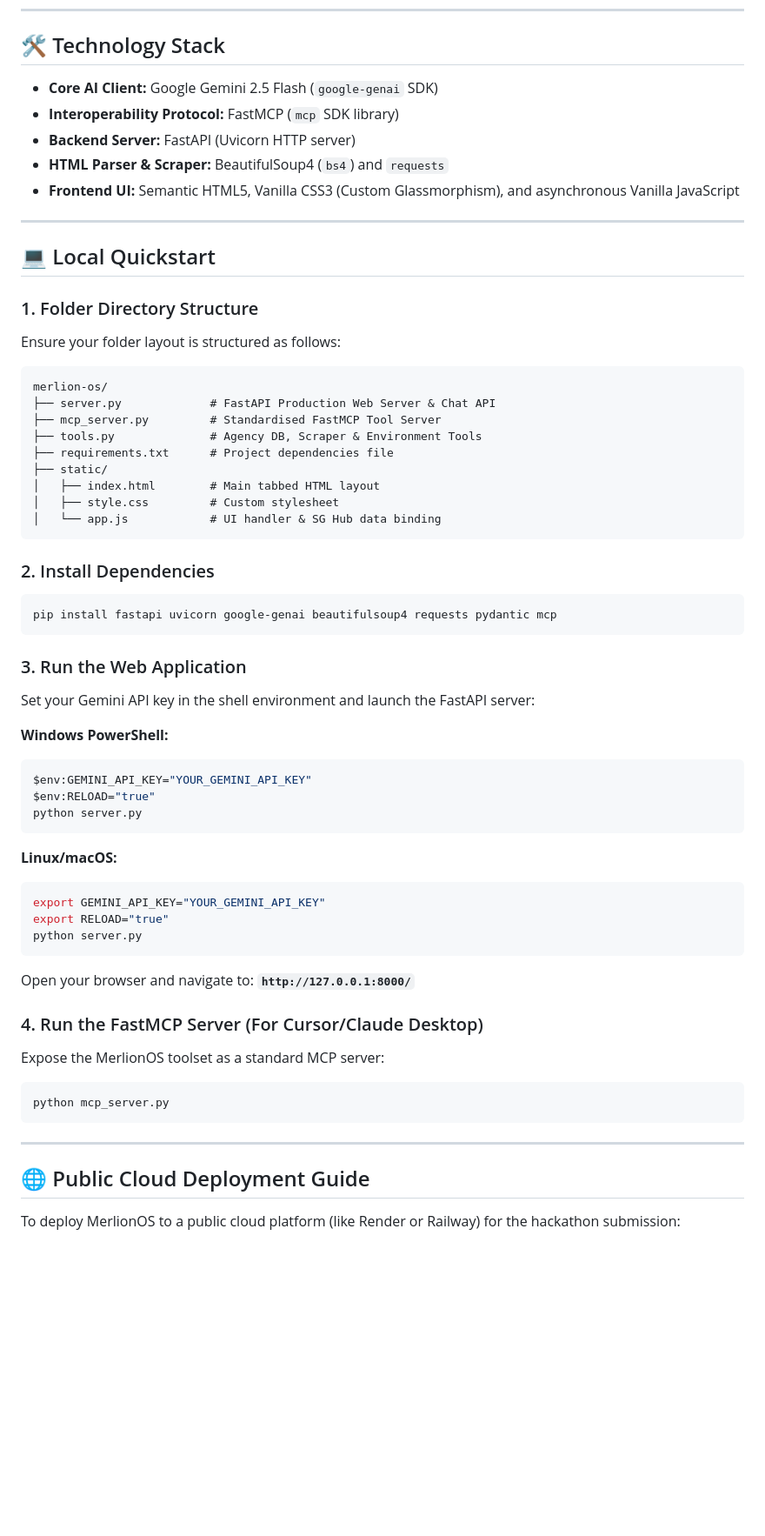
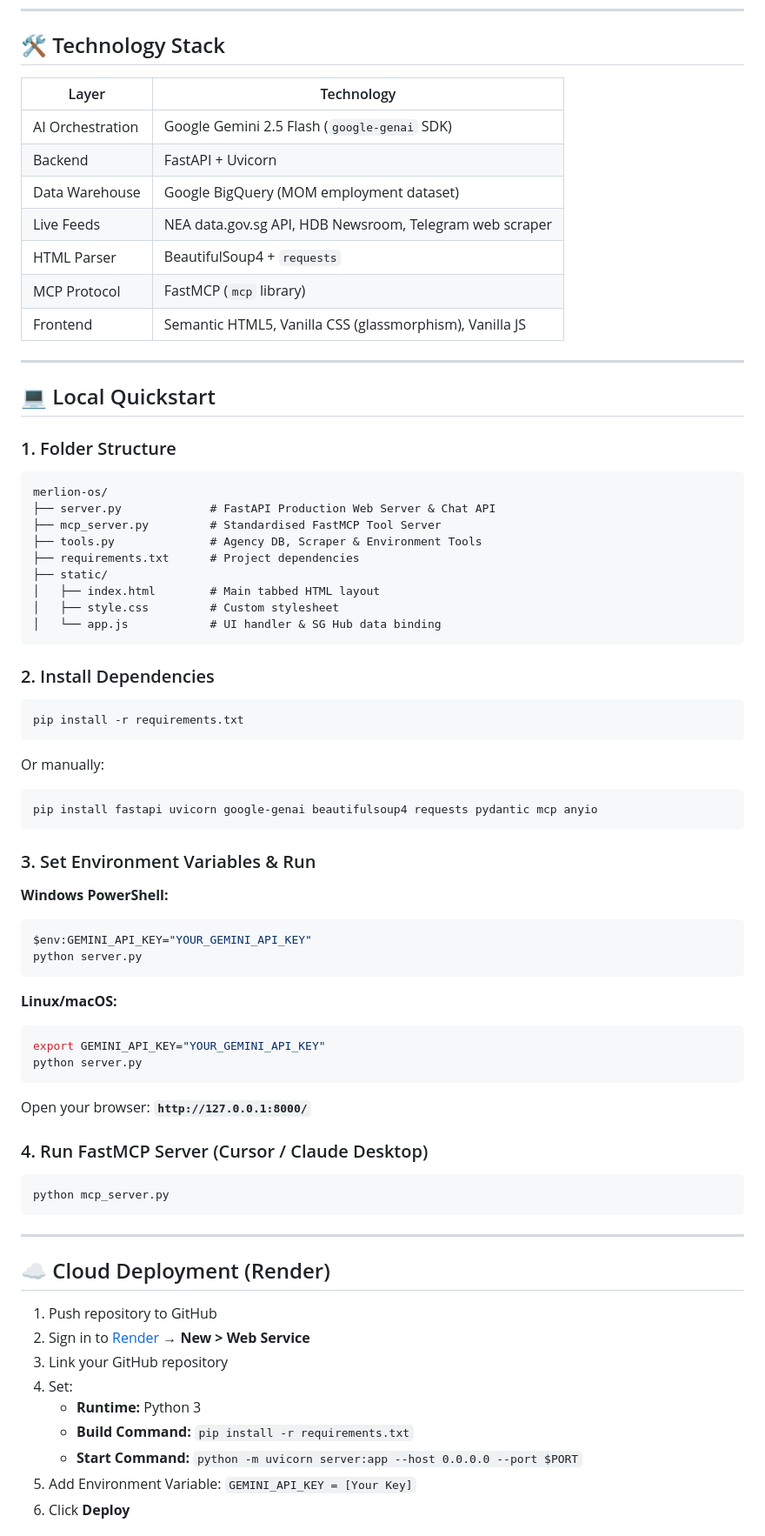
Before and after one commit to leshweyeewin/merlion-os, a Markdown page: README.md, the part around one of its changes. Shown at 87% size. GitHub-like rendering; blank space fills up the shorter version.

Commit message:
feat: upgrade MerlionOS to v2.0 with BigQuery integration, MCP support, multi-turn memory, XSS security, and a revamped SG Hub dashboard.

````diff
--- a/README.md
+++ b/README.md
@@ -23,24 +44,27 @@ Built with a premium dark-mode dashboard, it features a main-view tab switcher t
 
 ## 🛠️ Technology Stack
 
-*   **Core AI Client:** Google Gemini 2.5 Flash (`google-genai` SDK)
-*   **Interoperability Protocol:** FastMCP (`mcp` SDK library)
-*   **Backend Server:** FastAPI (Uvicorn HTTP server)
-*   **HTML Parser & Scraper:** BeautifulSoup4 (`bs4`) and `requests`
-*   **Frontend UI:** Semantic HTML5, Vanilla CSS3 (Custom Glassmorphism), and asynchronous Vanilla JavaScript
+| Layer | Technology |
+|---|---|
+| AI Orchestration | Google Gemini 2.5 Flash (`google-genai` SDK) |
+| Backend | FastAPI + Uvicorn |
+| Data Warehouse | Google BigQuery (MOM employment dataset) |
+| Live Feeds | NEA data.gov.sg API, HDB Newsroom, Telegram web scraper |
+| HTML Parser | BeautifulSoup4 + `requests` |
+| MCP Protocol | FastMCP (`mcp` library) |
+| Frontend | Semantic HTML5, Vanilla CSS (glassmorphism), Vanilla JS |
 
 ---
 
 ## 💻 Local Quickstart
 
-### 1. Folder Directory Structure
-Ensure your folder layout is structured as follows:
+### 1. Folder Structure
 ```text
 merlion-os/
 ├── server.py             # FastAPI Production Web Server & Chat API
 ├── mcp_server.py         # Standardised FastMCP Tool Server
 ├── tools.py              # Agency DB, Scraper & Environment Tools
-├── requirements.txt      # Project dependencies file
+├── requirements.txt      # Project dependencies
 ├── static/
 │   ├── index.html        # Main tabbed HTML layout
 │   ├── style.css         # Custom stylesheet
@@ -49,37 +73,46 @@ merlion-os/
 
 ### 2. Install Dependencies
 ```bash
-pip install fastapi uvicorn google-genai beautifulsoup4 requests pydantic mcp
+pip install -r requirements.txt
 ```
 
-### 3. Run the Web Application
-Set your Gemini API key in the shell environment and launch the FastAPI server:
+Or manually:
+```bash
+pip install fastapi uvicorn google-genai beautifulsoup4 requests pydantic mcp anyio
+```
+
+### 3. Set Environment Variables & Run
 
 **Windows PowerShell:**
 ```powershell
 $env:GEMINI_API_KEY="YOUR_GEMINI_API_KEY"
-$env:RELOAD="true"
 python server.py
 ```
 
 **Linux/macOS:**
 ```bash
 export GEMINI_API_KEY="YOUR_GEMINI_API_KEY"
-export RELOAD="true"
 python server.py
 ```
 
-Open your browser and navigate to: **`http://127.0.0.1:8000/`**
+Open your browser: **`http://127.0.0.1:8000/`**
 
-### 4. Run the FastMCP Server (For Cursor/Claude Desktop)
-Expose the MerlionOS toolset as a standard MCP server:
+### 4. Run FastMCP Server (Cursor / Claude Desktop)
 ```bash
 python mcp_server.py
 ```
 
 ---
 
-## 🌐 Public Cloud Deployment Guide
+## ☁️ Cloud Deployment (Render)
 
-To deploy MerlionOS to a public cloud platform (like Render or Railway) for the hackathon submission:
+1. Push repository to GitHub
+2. Sign in to [Render](https://render.com) → **New > Web Service**
+3. Link your GitHub repository
+4. Set:
+   - **Runtime:** Python 3
+   - **Build Command:** `pip install -r requirements.txt`
+   - **Start Command:** `python -m uvicorn server:app --host 0.0.0.0 --port $PORT`
+5. Add Environment Variable: `GEMINI_API_KEY = [Your Key]`
+6. Click **Deploy**
 
````
Also changed, not shown: other parts of README.md (+54 -22 lines).
